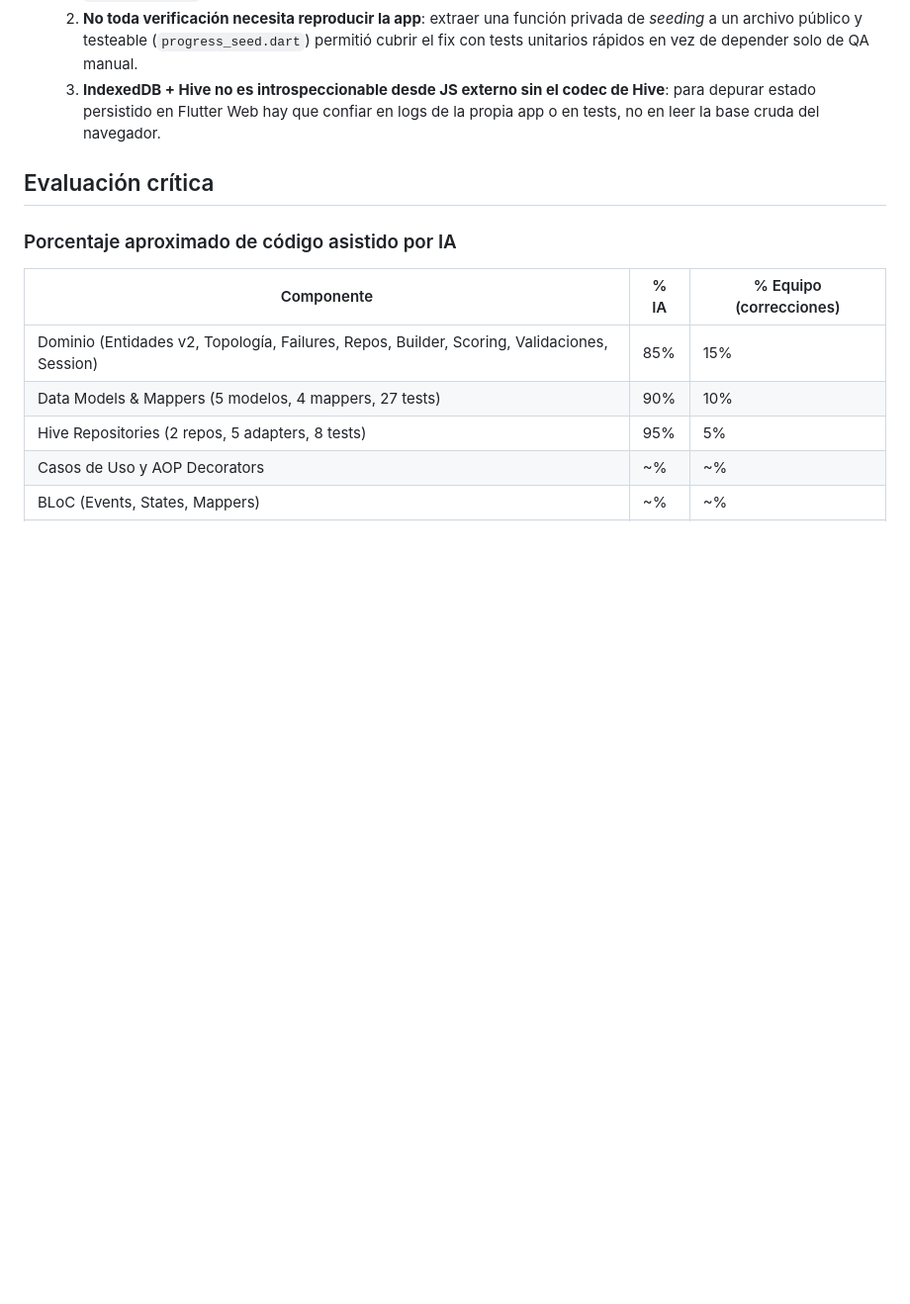
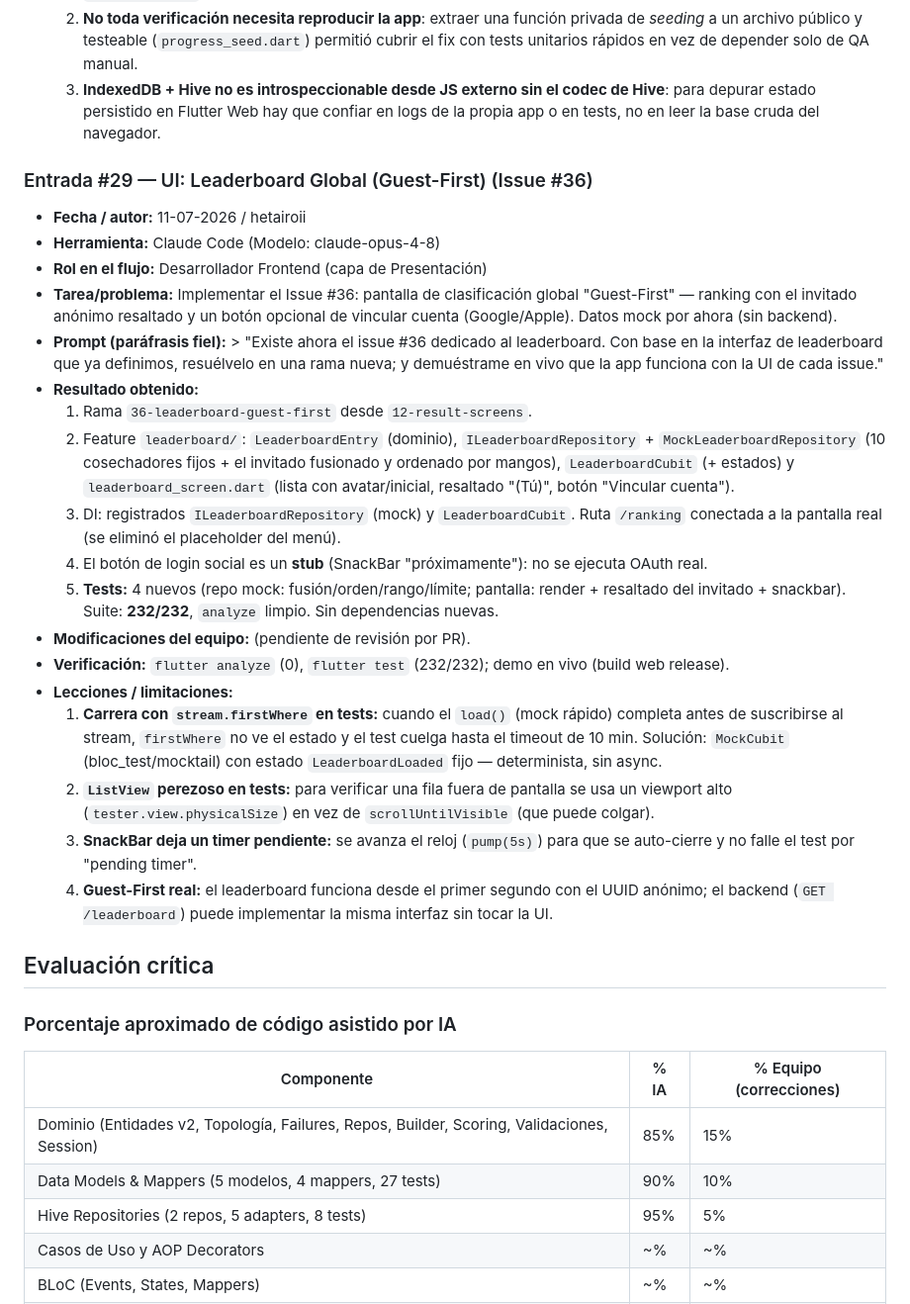
Before and after one commit to a-granadillo/ArrowConMango_Front, a Markdown page: AI_USAGE.MD, the part around the change. Shown at 99% size. GitHub-like rendering; blank space fills up the shorter version.

Commit message:
docs: add AI_USAGE entry #29 for the leaderboard
Co-Authored-By: Claude Opus 4.8 <noreply@anthropic.com>

```diff
--- a/AI_USAGE.MD
+++ b/AI_USAGE.MD
@@ -519,6 +519,27 @@
   2. **No toda verificación necesita reproducir la app**: extraer una función privada de *seeding* a un archivo público y testeable (`progress_seed.dart`) permitió cubrir el fix con tests unitarios rápidos en vez de depender solo de QA manual.
   3. **IndexedDB + Hive no es introspeccionable desde JS externo sin el codec de Hive**: para depurar estado persistido en Flutter Web hay que confiar en logs de la propia app o en tests, no en leer la base cruda del navegador.
 
+### Entrada #29 — UI: Leaderboard Global (Guest-First) (Issue #36)
+
+- **Fecha / autor:** 11-07-2026 / hetairoii
+- **Herramienta:** Claude Code (Modelo: claude-opus-4-8)
+- **Rol en el flujo:** Desarrollador Frontend (capa de Presentación)
+- **Tarea/problema:** Implementar el Issue #36: pantalla de clasificación global "Guest-First" — ranking con el invitado anónimo resaltado y un botón opcional de vincular cuenta (Google/Apple). Datos mock por ahora (sin backend).
+- **Prompt (paráfrasis fiel):** > "Existe ahora el issue #36 dedicado al leaderboard. Con base en la interfaz de leaderboard que ya definimos, resuélvelo en una rama nueva; y demuéstrame en vivo que la app funciona con la UI de cada issue."
+- **Resultado obtenido:**
+  1. Rama `36-leaderboard-guest-first` desde `12-result-screens`.
+  2. Feature `leaderboard/`: `LeaderboardEntry` (dominio), `ILeaderboardRepository` + `MockLeaderboardRepository` (10 cosechadores fijos + el invitado fusionado y ordenado por mangos), `LeaderboardCubit` (+ estados) y `leaderboard_screen.dart` (lista con avatar/inicial, resaltado "(Tú)", botón "Vincular cuenta").
+  3. DI: registrados `ILeaderboardRepository` (mock) y `LeaderboardCubit`. Ruta `/ranking` conectada a la pantalla real (se eliminó el placeholder del menú).
+  4. El botón de login social es un **stub** (SnackBar "próximamente"): no se ejecuta OAuth real.
+  5. **Tests:** 4 nuevos (repo mock: fusión/orden/rango/límite; pantalla: render + resaltado del invitado + snackbar). Suite: **232/232**, `analyze` limpio. Sin dependencias nuevas.
+- **Modificaciones del equipo:** (pendiente de revisión por PR).
+- **Verificación:** `flutter analyze` (0), `flutter test` (232/232); demo en vivo (build web release).
+- **Lecciones / limitaciones:**
+  1. **Carrera con `stream.firstWhere` en tests:** cuando el `load()` (mock rápido) completa antes de suscribirse al stream, `firstWhere` no ve el estado y el test cuelga hasta el timeout de 10 min. Solución: `MockCubit` (bloc_test/mocktail) con estado `LeaderboardLoaded` fijo — determinista, sin async.
+  2. **`ListView` perezoso en tests:** para verificar una fila fuera de pantalla se usa un viewport alto (`tester.view.physicalSize`) en vez de `scrollUntilVisible` (que puede colgar).
+  3. **SnackBar deja un timer pendiente:** se avanza el reloj (`pump(5s)`) para que se auto-cierre y no falle el test por "pending timer".
+  4. **Guest-First real:** el leaderboard funciona desde el primer segundo con el UUID anónimo; el backend (`GET /leaderboard`) puede implementar la misma interfaz sin tocar la UI.
+
 ## Evaluación crítica
 
 ### Porcentaje aproximado de código asistido por IA
```
